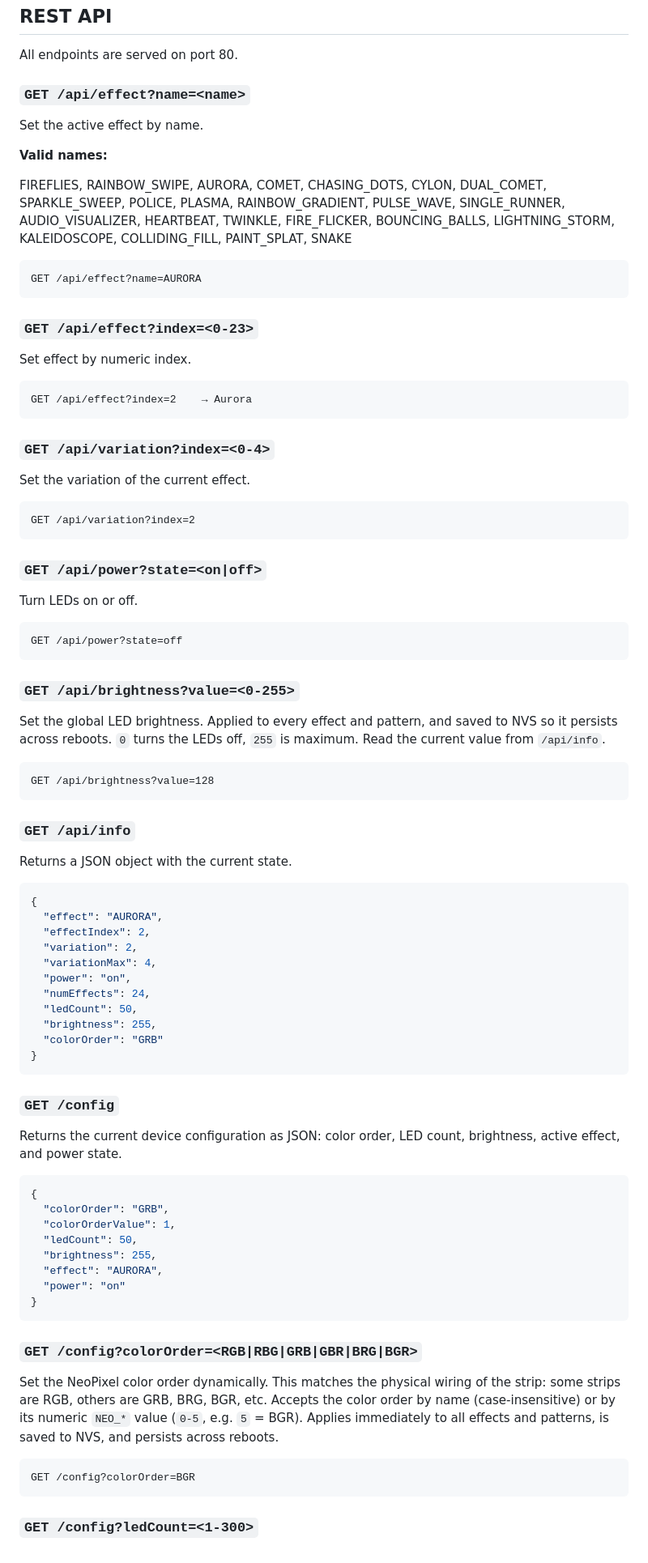
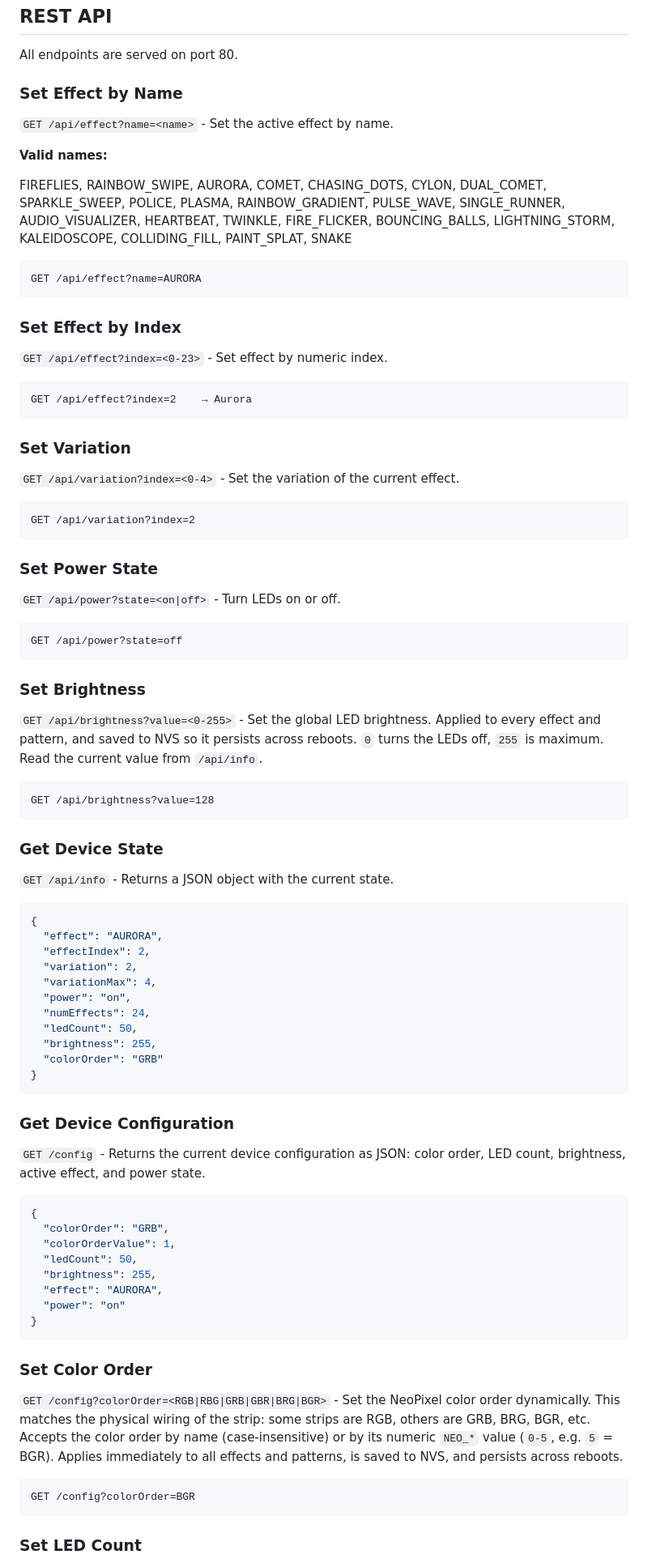
Before and after one commit to shajanjp/pixels-string, a Markdown page: README.md, the part around one of its changes. Shown at 81% size. Drawn GitHub-style.

Commit message:
fix: updates readme with friendly titles

````diff
--- a/README.md
+++ b/README.md
@@ -96,9 +96,9 @@ The ESP32 serves a full-featured dashboard at its root URL. Each effect is shown
 
 All endpoints are served on port 80.
 
-### `GET /api/effect?name=<name>`
+### Set Effect by Name
 
-Set the active effect by name.
+`GET /api/effect?name=<name>` - Set the active effect by name.
 
 **Valid names:**
 
@@ -108,41 +108,41 @@ FIREFLIES, RAINBOW_SWIPE, AURORA, COMET, CHASING_DOTS, CYLON, DUAL_COMET, SPARKL
 GET /api/effect?name=AURORA
 ```
 
-### `GET /api/effect?index=<0-23>`
+### Set Effect by Index
 
-Set effect by numeric index.
+`GET /api/effect?index=<0-23>` - Set effect by numeric index.
 
 ```
 GET /api/effect?index=2    → Aurora
 ```
 
-### `GET /api/variation?index=<0-4>`
+### Set Variation
 
-Set the variation of the current effect.
+`GET /api/variation?index=<0-4>` - Set the variation of the current effect.
 
 ```
 GET /api/variation?index=2
 ```
 
-### `GET /api/power?state=<on|off>`
+### Set Power State
 
-Turn LEDs on or off.
+`GET /api/power?state=<on|off>` - Turn LEDs on or off.
 
 ```
 GET /api/power?state=off
 ```
 
-### `GET /api/brightness?value=<0-255>`
+### Set Brightness
 
-Set the global LED brightness. Applied to every effect and pattern, and saved to NVS so it persists across reboots. `0` turns the LEDs off, `255` is maximum. Read the current value from `/api/info`.
+`GET /api/brightness?value=<0-255>` - Set the global LED brightness. Applied to every effect and pattern, and saved to NVS so it persists across reboots. `0` turns the LEDs off, `255` is maximum. Read the current value from `/api/info`.
 
 ```
 GET /api/brightness?value=128
 ```
 
-### `GET /api/info`
+### Get Device State
 
-Returns a JSON object with the current state.
+`GET /api/info` - Returns a JSON object with the current state.
 
 ```json
 {
@@ -158,9 +158,9 @@ Returns a JSON object with the current state.
 }
 ```
 
-### `GET /config`
+### Get Device Configuration
 
-Returns the current device configuration as JSON: color order, LED count, brightness, active effect, and power state.
+`GET /config` - Returns the current device configuration as JSON: color order, LED count, brightness, active effect, and power state.
 
 ```json
 {
@@ -173,13 +173,13 @@ Returns the current device configuration as JSON: color order, LED count, bright
 }
 ```
 
-### `GET /config?colorOrder=<RGB|RBG|GRB|GBR|BRG|BGR>`
+### Set Color Order
 
-Set the NeoPixel color order dynamically. This matches the physical wiring of the strip: some strips are RGB, others are GRB, BRG, BGR, etc. Accepts the color order by name (case-insensitive) or by its numeric `NEO_*` value (`0-5`, e.g. `5` = BGR). Applies immediately to all effects and patterns, is saved to NVS, and persists across reboots.
+`GET /config?colorOrder=<RGB|RBG|GRB|GBR|BRG|BGR>` - Set the NeoPixel color order dynamically. This matches the physical wiring of the strip: some strips are RGB, others are GRB, BRG, BGR, etc. Accepts the color order by name (case-insensitive) or by its numeric `NEO_*` value (`0-5`, e.g. `5` = BGR). Applies immediately to all effects and patterns, is saved to NVS, and persists across reboots.
 
 ```
 GET /config?colorOrder=BGR
 ```
 
-### `GET /config?ledCount=<1-300>`
+### Set LED Count
 
````
Also changed, not shown: other parts of README.md (+5 -5 lines).
